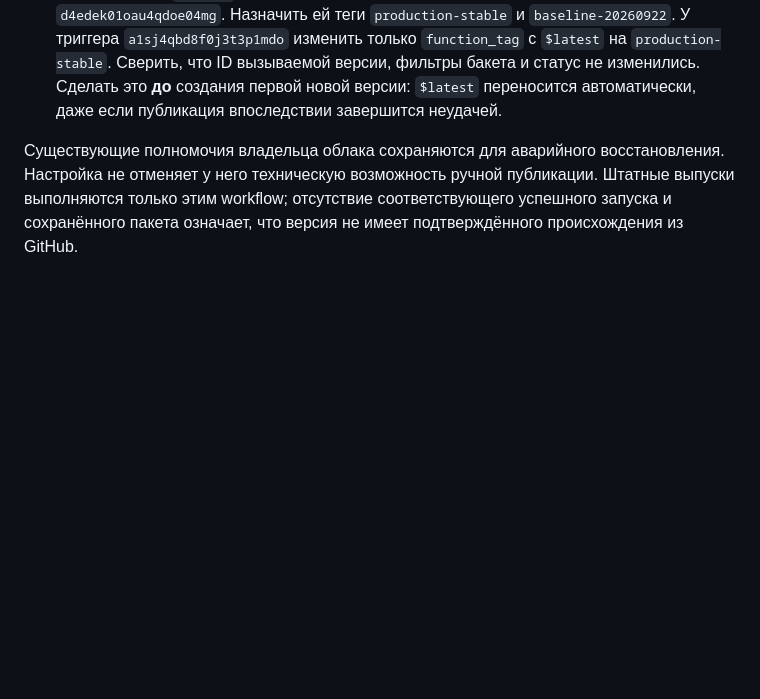
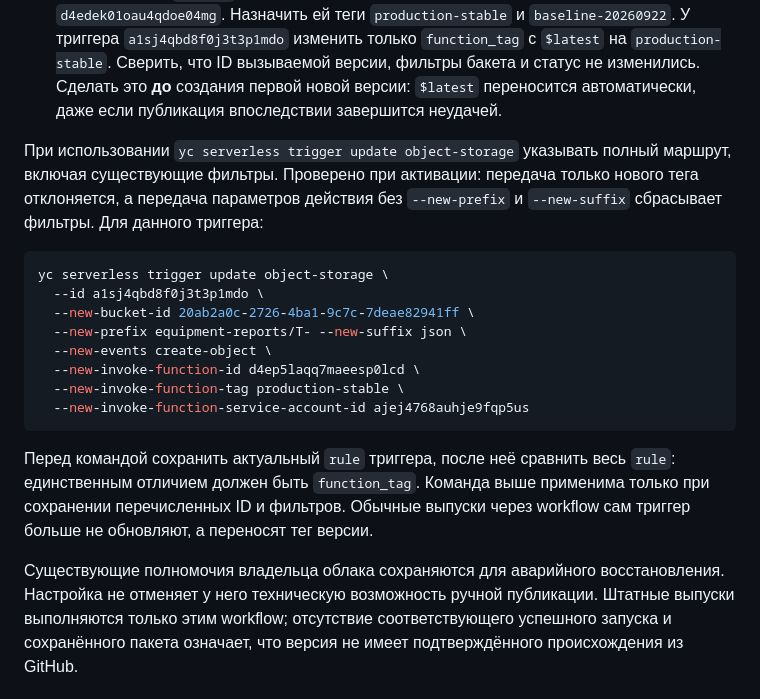
Before and after one commit to yankoval/cf, a Markdown page: max-messenger-notifier/RELEASE.md, the part around the change. GitHub-like rendering; blank space fills up the shorter version.

Commit message:
Document complete trigger routing during initial cutover

````diff
--- a/max-messenger-notifier/RELEASE.md
+++ b/max-messenger-notifier/RELEASE.md
@@ -54,6 +54,27 @@ Release без автоматического срока удаления. `buil
    Сверить, что ID вызываемой версии, фильтры бакета и статус не изменились.
    Сделать это **до** создания первой новой версии: `$latest` переносится
    автоматически, даже если публикация впоследствии завершится неудачей.
+
+При использовании `yc serverless trigger update object-storage` указывать
+полный маршрут, включая существующие фильтры. Проверено при активации:
+передача только нового тега отклоняется, а передача параметров действия без
+`--new-prefix` и `--new-suffix` сбрасывает фильтры. Для данного триггера:
+
+```sh
+yc serverless trigger update object-storage \
+  --id a1sj4qbd8f0j3t3p1mdo \
+  --new-bucket-id 20ab2a0c-2726-4ba1-9c7c-7deae82941ff \
+  --new-prefix equipment-reports/T- --new-suffix json \
+  --new-events create-object \
+  --new-invoke-function-id d4ep5laqq7maeesp0lcd \
+  --new-invoke-function-tag production-stable \
+  --new-invoke-function-service-account-id ajej4768auhje9fqp5us
+```
+
+Перед командой сохранить актуальный `rule` триггера, после неё сравнить весь
+`rule`: единственным отличием должен быть `function_tag`. Команда выше
+применима только при сохранении перечисленных ID и фильтров. Обычные выпуски
+через workflow сам триггер больше не обновляют, а переносят тег версии.
 
 Существующие полномочия владельца облака сохраняются для аварийного
 восстановления. Настройка не отменяет у него техническую возможность ручной
````
